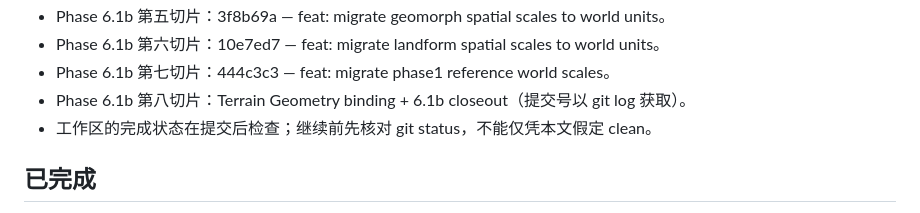
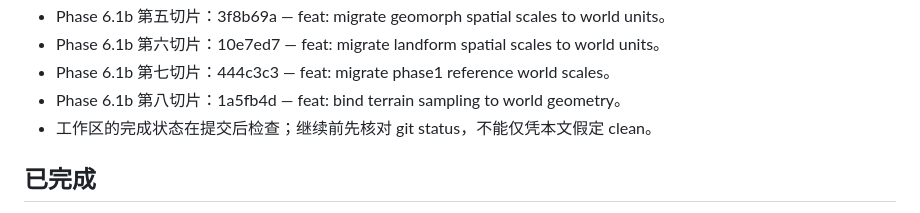
Before and after one commit to wanstu/minecraft-geo-world, a Markdown page: docs/STATUS.md, the part around the change. Rendered like a GitHub page.

Commit message:
docs: record terrain geometry migration commit

```diff
--- a/docs/STATUS.md
+++ b/docs/STATUS.md
@@ -21,7 +21,7 @@
 - Phase 6.1b 第五切片：3f8b69a — feat: migrate geomorph spatial scales to world units。
 - Phase 6.1b 第六切片：10e7ed7 — feat: migrate landform spatial scales to world units。
 - Phase 6.1b 第七切片：444c3c3 — feat: migrate phase1 reference world scales。
-- Phase 6.1b 第八切片：Terrain Geometry binding + 6.1b closeout（提交号以 git log 获取）。
+- Phase 6.1b 第八切片：1a5fb4d — feat: bind terrain sampling to world geometry。
 - 工作区的完成状态在提交后检查；继续前先核对 git status，不能仅凭本文假定 clean。
 
 ## 已完成
```
